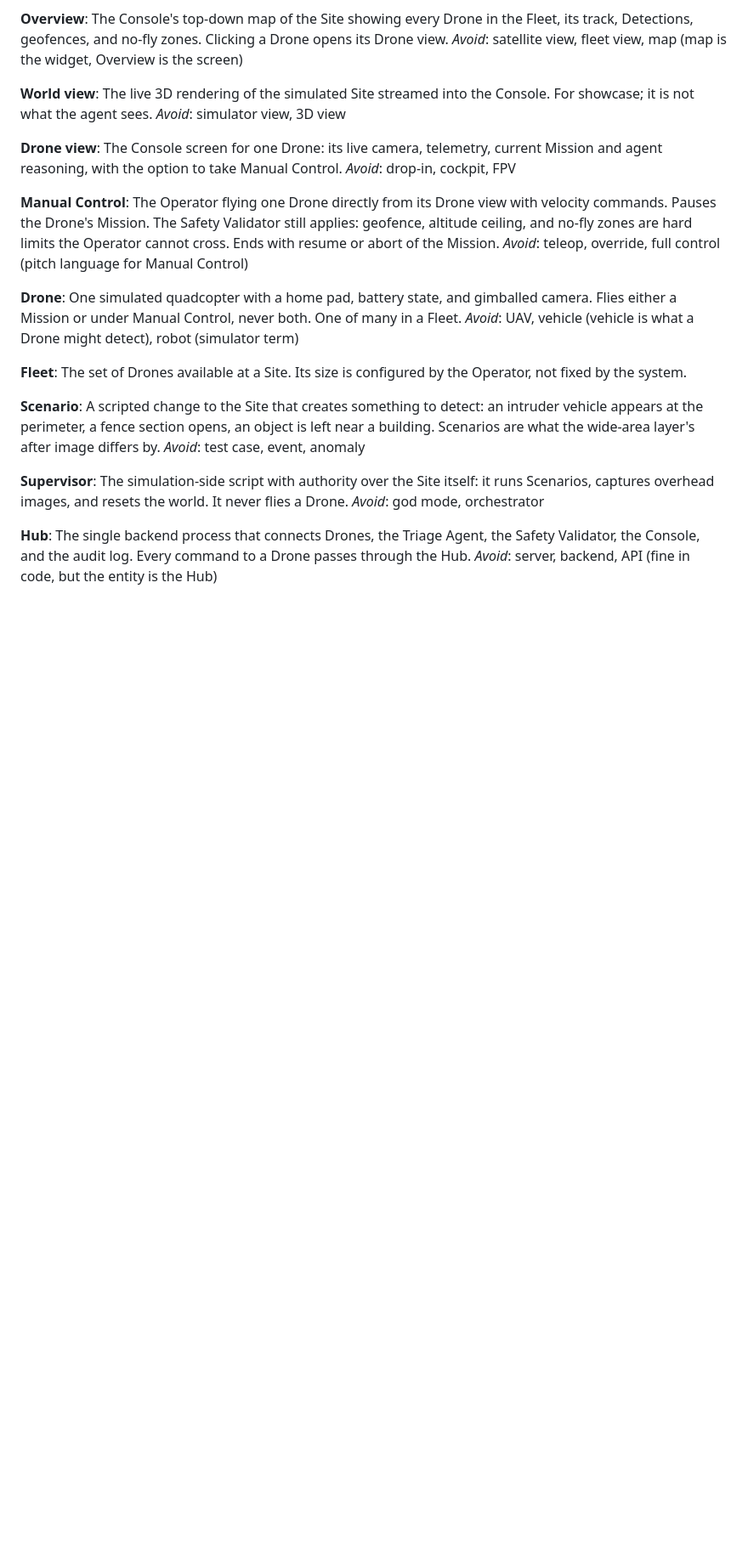
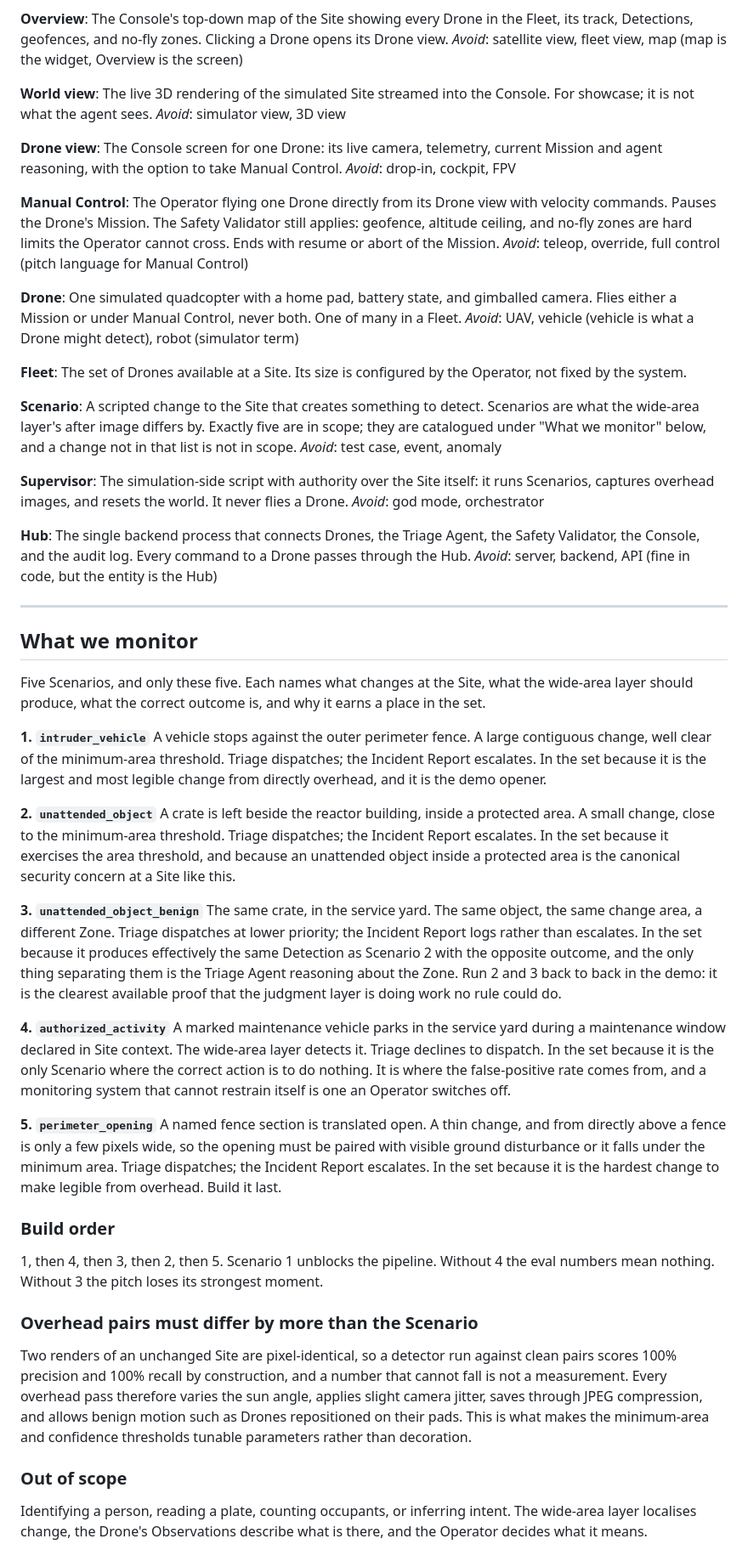
Before and after one commit to fashton28/dnhacks, a Markdown page: CONTEXT.md, the part around one of its changes. Shown at 85% size. Rendered like a GitHub page; blank space fills up the shorter version.

Commit message:
Elaborated on what specifically we monitor

```diff
--- a/CONTEXT.md
+++ b/CONTEXT.md
@@ -78,7 +86,7 @@ _Avoid_: UAV, vehicle (vehicle is what a Drone might detect), robot (simulator t
 The set of Drones available at a Site. Its size is configured by the Operator, not fixed by the system.
 
 **Scenario**:
-A scripted change to the Site that creates something to detect: an intruder vehicle appears at the perimeter, a fence section opens, an object is left near a building. Scenarios are what the wide-area layer's after image differs by.
+A scripted change to the Site that creates something to detect. Scenarios are what the wide-area layer's after image differs by. Exactly five are in scope; they are catalogued under "What we monitor" below, and a change not in that list is not in scope.
 _Avoid_: test case, event, anomaly
 
 **Supervisor**:
@@ -88,3 +96,41 @@ _Avoid_: god mode, orchestrator
 **Hub**:
 The single backend process that connects Drones, the Triage Agent, the Safety Validator, the Console, and the audit log. Every command to a Drone passes through the Hub.
 _Avoid_: server, backend, API (fine in code, but the entity is the Hub)
+
+---
+
+## What we monitor
+
+Five Scenarios, and only these five. Each names what changes at the Site, what the wide-area layer should produce, what the correct outcome is, and why it earns a place in the set.
+
+**1. `intruder_vehicle`**
+A vehicle stops against the outer perimeter fence. A large contiguous change, well clear of the minimum-area threshold. Triage dispatches; the Incident Report escalates.
+In the set because it is the largest and most legible change from directly overhead, and it is the demo opener.
+
+**2. `unattended_object`**
+A crate is left beside the reactor building, inside a protected area. A small change, close to the minimum-area threshold. Triage dispatches; the Incident Report escalates.
+In the set because it exercises the area threshold, and because an unattended object inside a protected area is the canonical security concern at a Site like this.
+
+**3. `unattended_object_benign`**
+The same crate, in the service yard. The same object, the same change area, a different Zone. Triage dispatches at lower priority; the Incident Report logs rather than escalates.
+In the set because it produces effectively the same Detection as Scenario 2 with the opposite outcome, and the only thing separating them is the Triage Agent reasoning about the Zone. Run 2 and 3 back to back in the demo: it is the clearest available proof that the judgment layer is doing work no rule could do.
+
+**4. `authorized_activity`**
+A marked maintenance vehicle parks in the service yard during a maintenance window declared in Site context. The wide-area layer detects it. Triage declines to dispatch.
+In the set because it is the only Scenario where the correct action is to do nothing. It is where the false-positive rate comes from, and a monitoring system that cannot restrain itself is one an Operator switches off.
+
+**5. `perimeter_opening`**
+A named fence section is translated open. A thin change, and from directly above a fence is only a few pixels wide, so the opening must be paired with visible ground disturbance or it falls under the minimum area. Triage dispatches; the Incident Report escalates.
+In the set because it is the hardest change to make legible from overhead. Build it last.
+
+### Build order
+
+1, then 4, then 3, then 2, then 5. Scenario 1 unblocks the pipeline. Without 4 the eval numbers mean nothing. Without 3 the pitch loses its strongest moment.
+
+### Overhead pairs must differ by more than the Scenario
+
+Two renders of an unchanged Site are pixel-identical, so a detector run against clean pairs scores 100% precision and 100% recall by construction, and a number that cannot fall is not a measurement. Every overhead pass therefore varies the sun angle, applies slight camera jitter, saves through JPEG compression, and allows benign motion such as Drones repositioned on their pads. This is what makes the minimum-area and confidence thresholds tunable parameters rather than decoration.
+
+### Out of scope
+
+Identifying a person, reading a plate, counting occupants, or inferring intent. The wide-area layer localises change, the Drone's Observations describe what is there, and the Operator decides what it means.
```
Also changed, not shown: other parts of CONTEXT.md (+8 -0 lines).
